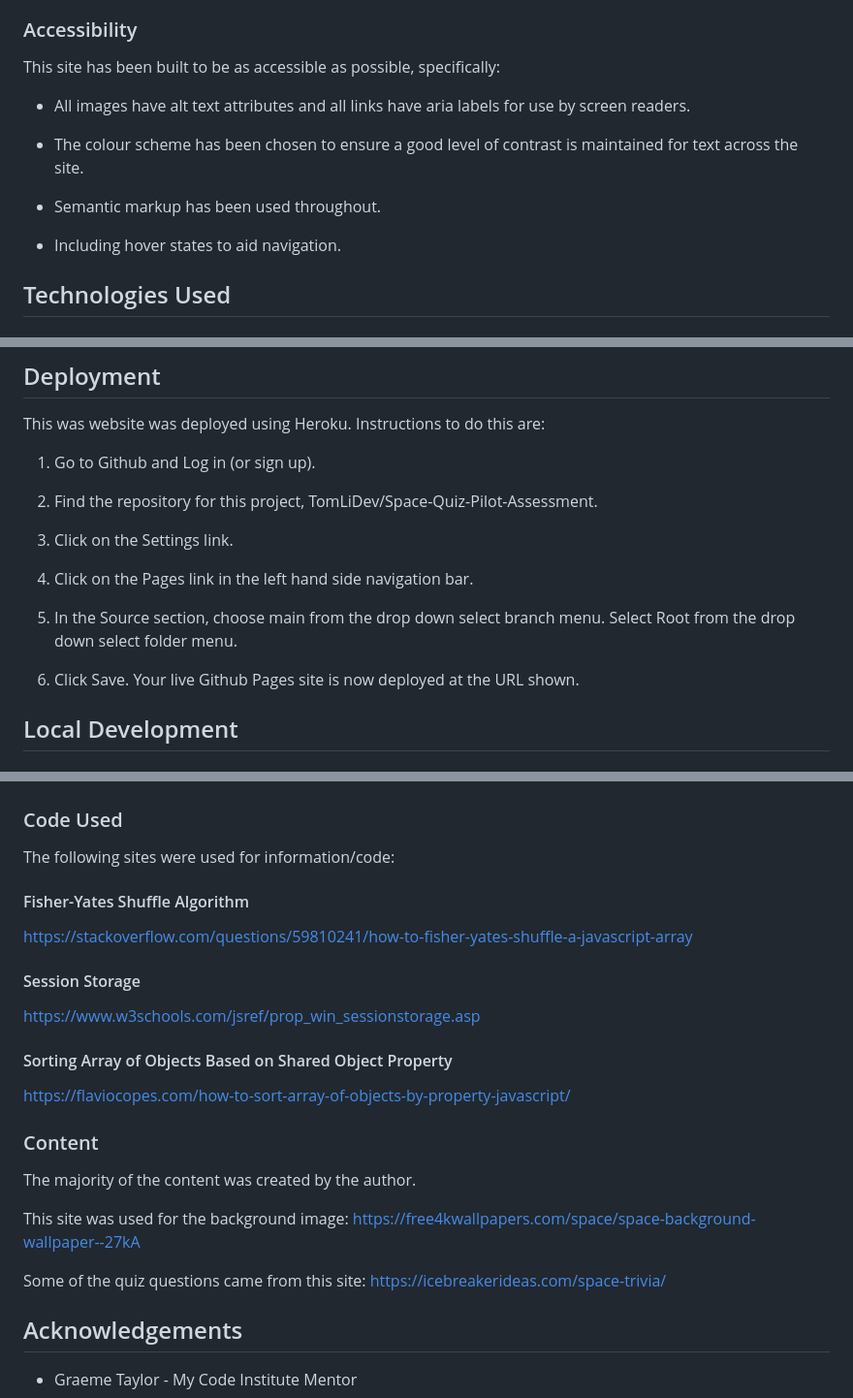
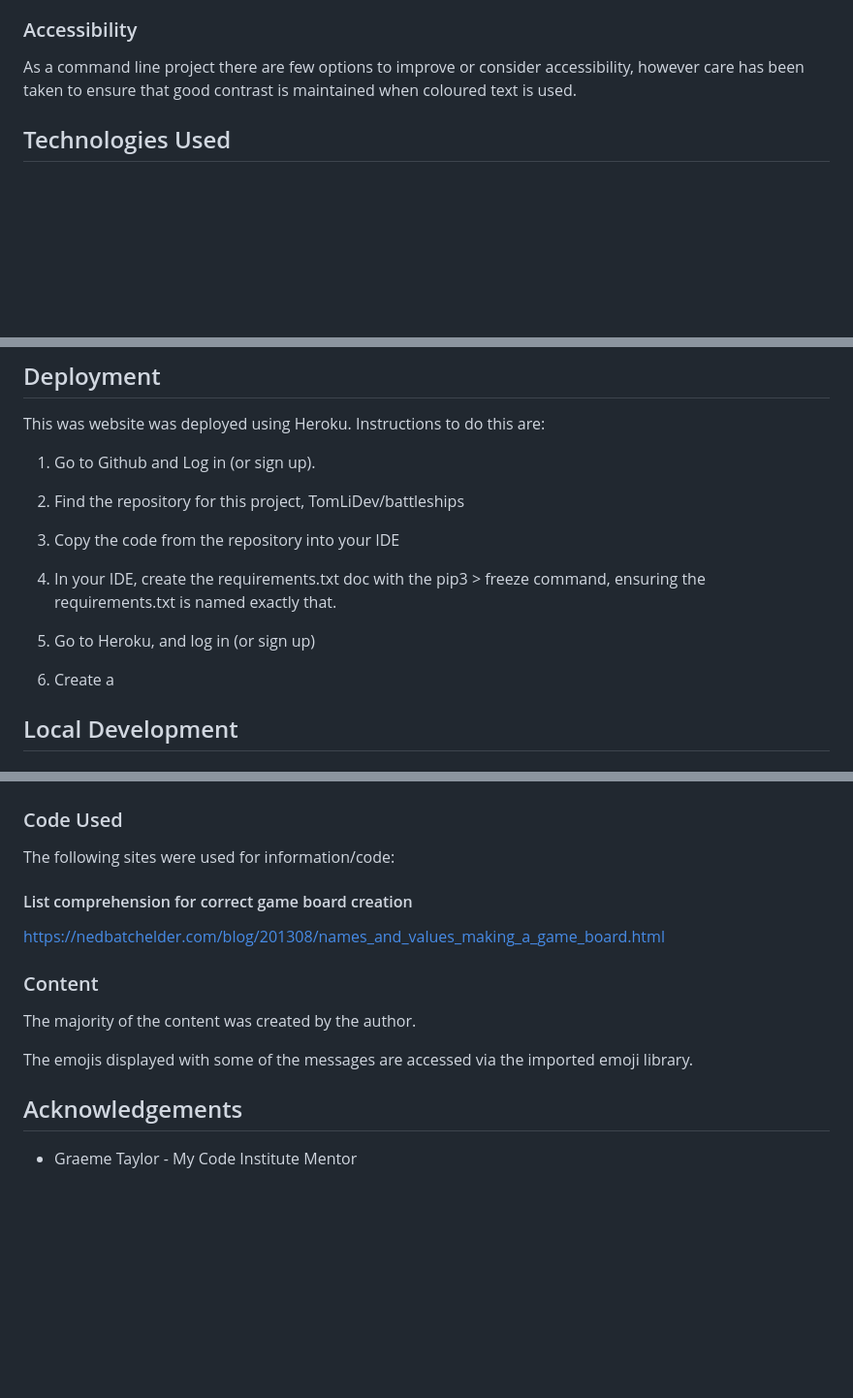
Before and after one commit to TomLiDev/battleships, a Markdown page: README.md, 3 parts joined by grey strips. Shown at 97% size. Rendered like a GitHub page; blank space fills up the shorter version.

Commit message:
Add credits section to readme

```diff
--- a/README.md
+++ b/README.md
@@ -140,15 +140,7 @@ Horizontal and Vertical Ship Placement - It would be good to build on the existi
 
 ### Accessibility
 
-This site has been built to be as accessible as possible, specifically:
-
-- All images have alt text attributes and all links have aria labels for use by screen readers.
-
-- The colour scheme has been chosen to ensure a good level of contrast is maintained for text across the site.
-
-- Semantic markup has been used throughout.
-
-- Including hover states to aid navigation.
+As a command line project there are few options to improve or consider accessibility, however care has been taken to ensure that good contrast is maintained when coloured text is used.
 
 ## Technologies Used
 
@@ -182,15 +174,15 @@ This was website was deployed using Heroku. Instructions to do this are:
 
 1. Go to Github and Log in (or sign up).
 
-2. Find the repository for this project, TomLiDev/Space-Quiz-Pilot-Assessment.
+2. Find the repository for this project, TomLiDev/battleships
 
-3. Click on the Settings link.
+3. Copy the code from the repository into your IDE
 
-4. Click on the Pages link in the left hand side navigation bar.
+4. In your IDE, create the requirements.txt doc with the pip3 > freeze command, ensuring the requirements.txt is named exactly that.
 
-5. In the Source section, choose main from the drop down select branch menu. Select Root from the drop down select folder menu.
+5. Go to Heroku, and log in (or sign up)
 
-6. Click Save. Your live Github Pages site is now deployed at the URL shown.
+6. Create a
 
 ## Local Development
 
@@ -226,29 +218,15 @@ Please see seperate testing.md for full details.
 
 The following sites were used for information/code:
 
-####
+#### List comprehension for correct game board creation
 
-#### Fisher-Yates Shuffle Algorithm
-
-https://stackoverflow.com/questions/59810241/how-to-fisher-yates-shuffle-a-javascript-array
-
-#### Session Storage
-
-https://www.w3schools.com/jsref/prop_win_sessionstorage.asp
-
-#### Sorting Array of Objects Based on Shared Object Property
-
-https://flaviocopes.com/how-to-sort-array-of-objects-by-property-javascript/
+https://nedbatchelder.com/blog/201308/names_and_values_making_a_game_board.html
 
 ### Content
 
 The majority of the content was created by the author.
 
-This site was used for the background image:
-https://free4kwallpapers.com/space/space-background-wallpaper--27kA
-
-Some of the quiz questions came from this site:
-https://icebreakerideas.com/space-trivia/
+The emojis displayed with some of the messages are accessed via the imported emoji library.
 
 ## Acknowledgements
 
```
